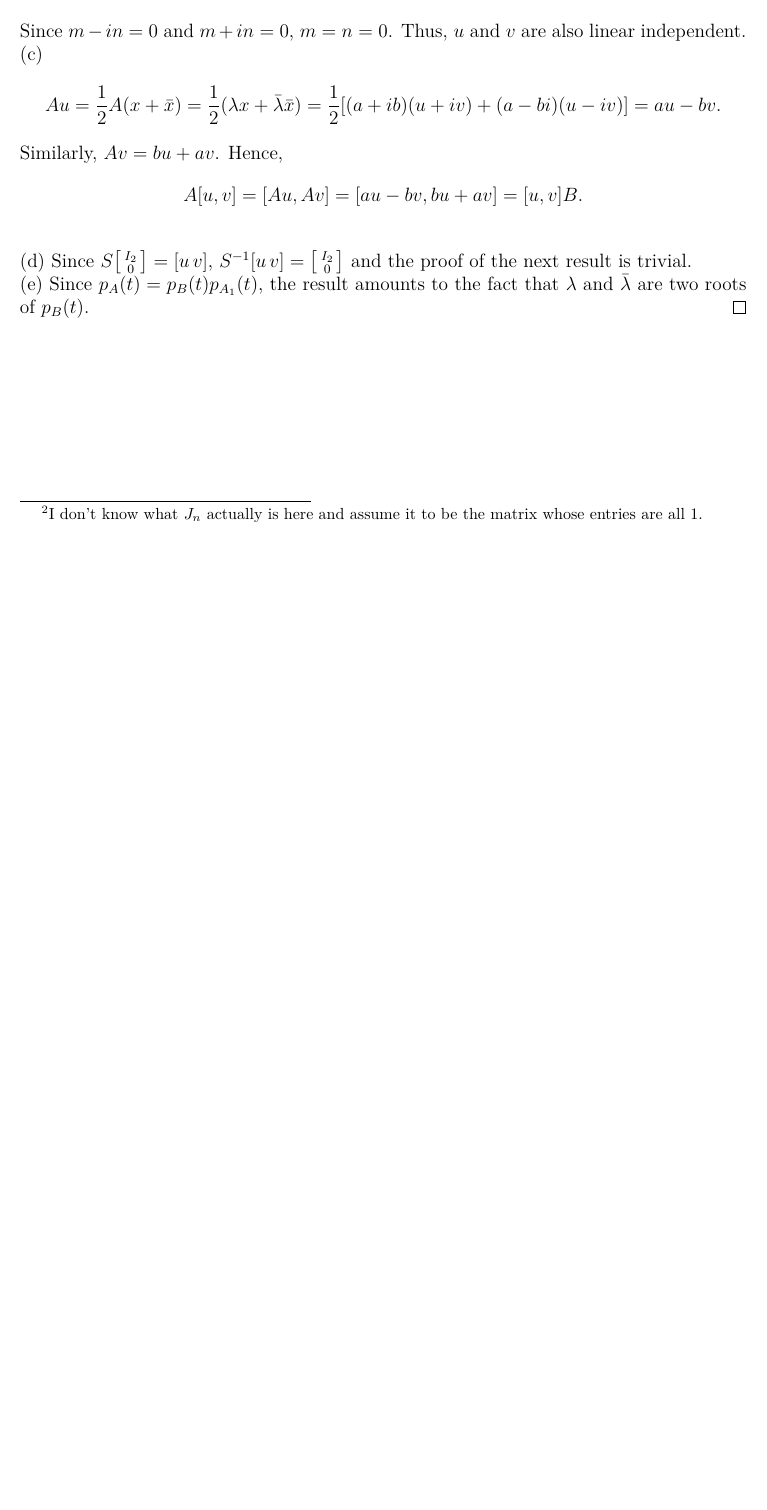
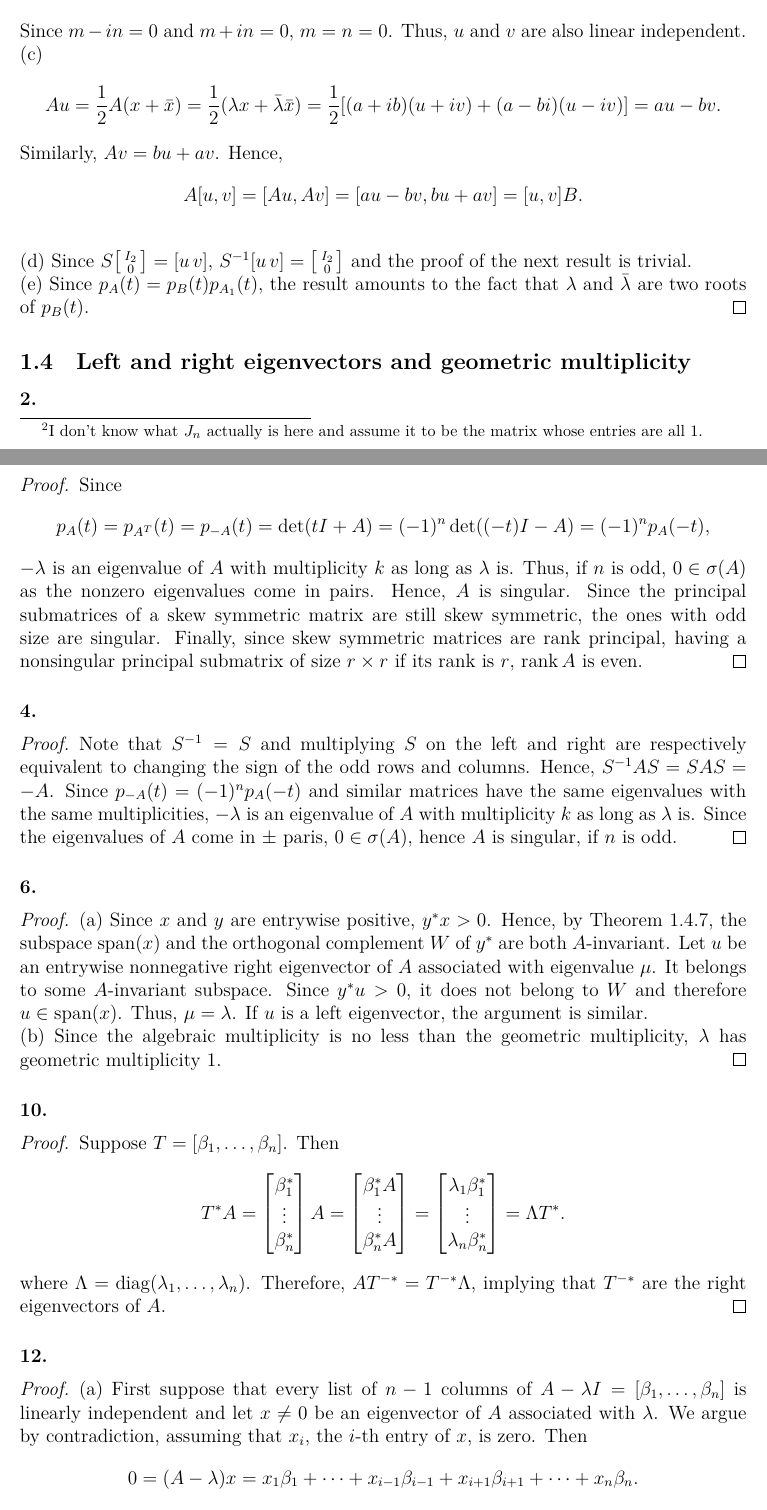
Before and after one commit to Engineev/solutions, a LaTeX document (matrix_analysis_2nd/main.tex, which reads matrix_analysis_2nd/ch1_Eigenvalues_eigenvectors_and_similarity.tex): part of page 9 of 9 before the commit and two parts of pages 9 and 10 of 11 after it, the two joined at a grey line, cut so that both start at the same text, the shorter picture padded with empty space. Compiled offline with XeLaTeX.

Commit message:
mat:sec1.4

```diff
--- a/matrix_analysis_2nd/ch1_Eigenvalues_eigenvectors_and_similarity.tex
+++ b/matrix_analysis_2nd/ch1_Eigenvalues_eigenvectors_and_similarity.tex
@@ -530,3 +530,77 @@
 
 
 % end
+
+\subsection{Left and right eigenvectors and geometric multiplicity}
+  \paragraph{2.}
+  \begin{proof}
+    Since
+    \[
+      p_A(t)=p_{A^T}(t)=p_{-A}(t)=\det(tI+A)=(-1)^n\det((-t)I-A)=(-1)^np_A(-t),
+    \]
+    $-\lambda$ is an eigenvalue of $A$ with multiplicity $k$ as long as
+    $\lambda$ is. Thus, if $n$ is odd, $0\in\sigma(A)$ as the nonzero eigenvalues
+    come in pairs. Hence, $A$ is singular. Since the principal submatrices of a
+    skew symmetric matrix are still skew symmetric, the ones with odd size are
+    singular. Finally, since skew symmetric matrices are rank principal, having
+    a nonsingular principal submatrix of size $r\times r$ if its rank is $r$,
+    $\rank A$ is even.
+  \end{proof}
+
+  \paragraph{4.}
+  \begin{proof}
+    Note that $S\inv = S$ and multiplying $S$ on the left and right are
+    respectively equivalent to changing the sign of the odd rows and columns.
+    Hence, $S\inv AS = SAS = -A$. Since $p_{-A}(t)=(-1)^np_A(-t)$ and similar
+    matrices have the same eigenvalues with the same multiplicities, $-\lambda$
+    is an eigenvalue of $A$ with multiplicity $k$ as long as $\lambda$ is. Since
+    the eigenvalues of $A$ come in $\pm$ paris, $0\in\sigma(A)$, hence $A$ is
+    singular, if $n$ is odd.
+  \end{proof}
+
+  \paragraph{6.}
+  \begin{proof}
+    (a) Since $x$ and $y$ are entrywise positive, $y^*x>0$. Hence, by Theorem
+    1.4.7, the subspace $\text{span}(x)$ and the orthogonal complement $W$ of
+    $y^*$ are both $A$-invariant. Let $u$ be an entrywise nonnegative right
+    eigenvector of $A$ associated with eigenvalue $\mu$. It belongs to some
+    $A$-invariant subspace. Since $y^*u>0$, it does not belong to $W$ and
+    therefore $u \in\text{span}(x)$. Thus, $\mu = \lambda$. If $u$ is a left
+    eigenvector, the argument is similar. \\
+    (b) Since the algebraic multiplicity is no less than the geometric
+    multiplicity, $\lambda$ has geometric multiplicity $1$.
+  \end{proof}
+
+  \paragraph{10.}
+  \begin{proof}
+    Suppose $T=[\beta_1,\dots,\beta_n]$. Then
+    \[
+      T^*A =
+      \begin{bmatrix}
+        \beta_1^* \\ \vdots \\ \beta_n^*
+      \end{bmatrix}
+      A =
+      \begin{bmatrix}
+        \beta_1^* A \\ \vdots \\ \beta_n^* A
+      \end{bmatrix}
+      =
+      \begin{bmatrix}
+        \lambda_1\beta_1^* \\ \vdots \\ \lambda_n\beta_n^*
+      \end{bmatrix}
+      = \Lambda T^*.
+    \]
+    where $\Lambda = \diag(\lambda_1,\dots,\lambda_n)$. Therefore, $AT^{-*}=
+    T^{-*}\Lambda$, implying that $T^{-*}$ are the right eigenvectors of $A$.
+  \end{proof}
+
+  \paragraph{12.}
+  \begin{proof}
+    \noindent
+    (a) First suppose that every list of $n-1$ columns of $A-\lambda I=[\beta_1,
+    \dots,\beta_n]$ is linearly independent and let $x\ne 0$ be an eigenvector
+    of $A$ associated with $\lambda$. We argue by contradiction, assuming that
+    $x_i$, the $i$-th entry of $x$, is zero. Then
+    \[
+      0 = (A-\lambda)x =
+      x_1\beta_1 + \cdots + x_{i-1}\beta_{i-1} + x_{i+1}\beta_{i+1} + \cdots +
+      x_n\beta_n.
```
Also changed, not shown: README.md, matrix_analysis_2nd/main.pdf, matrix_analysis_2nd/ch1_Eigenvalues_eigenvectors_and_similarity.tex (34 more changed lines).
